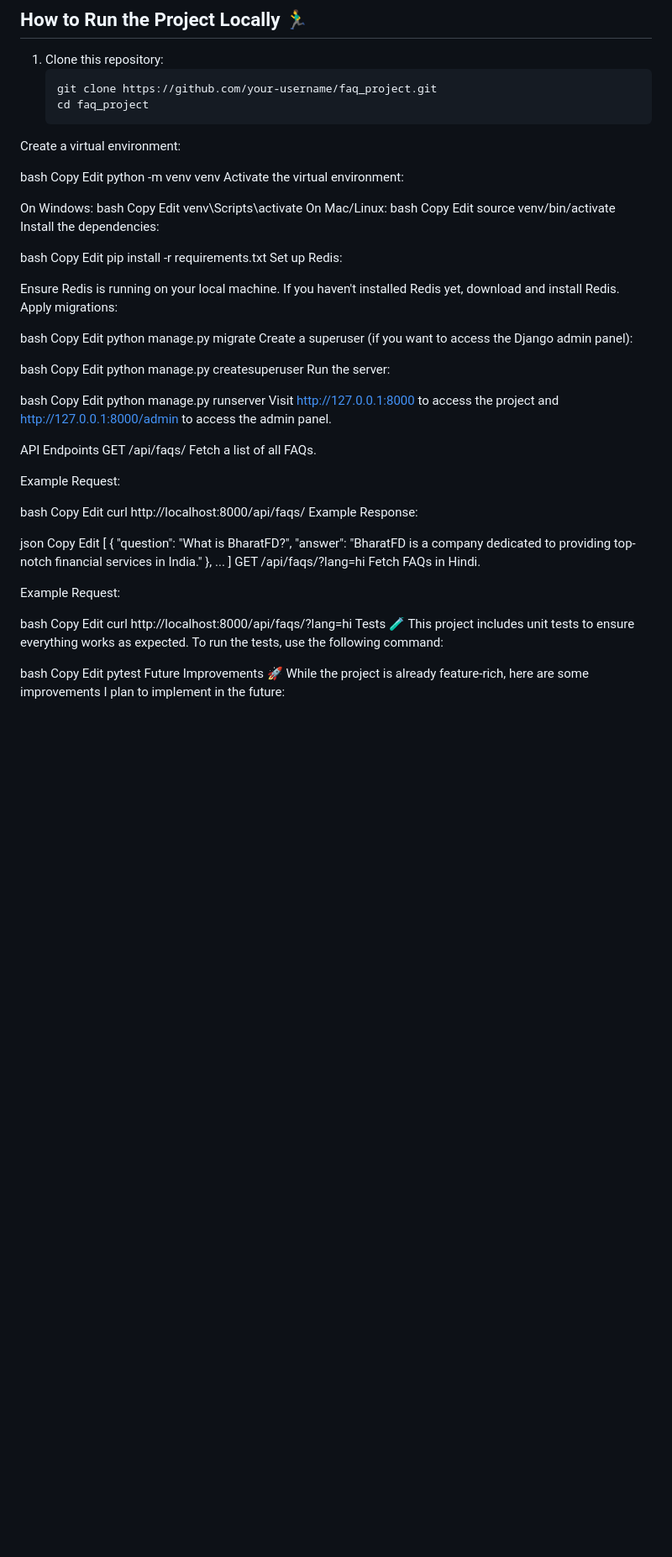
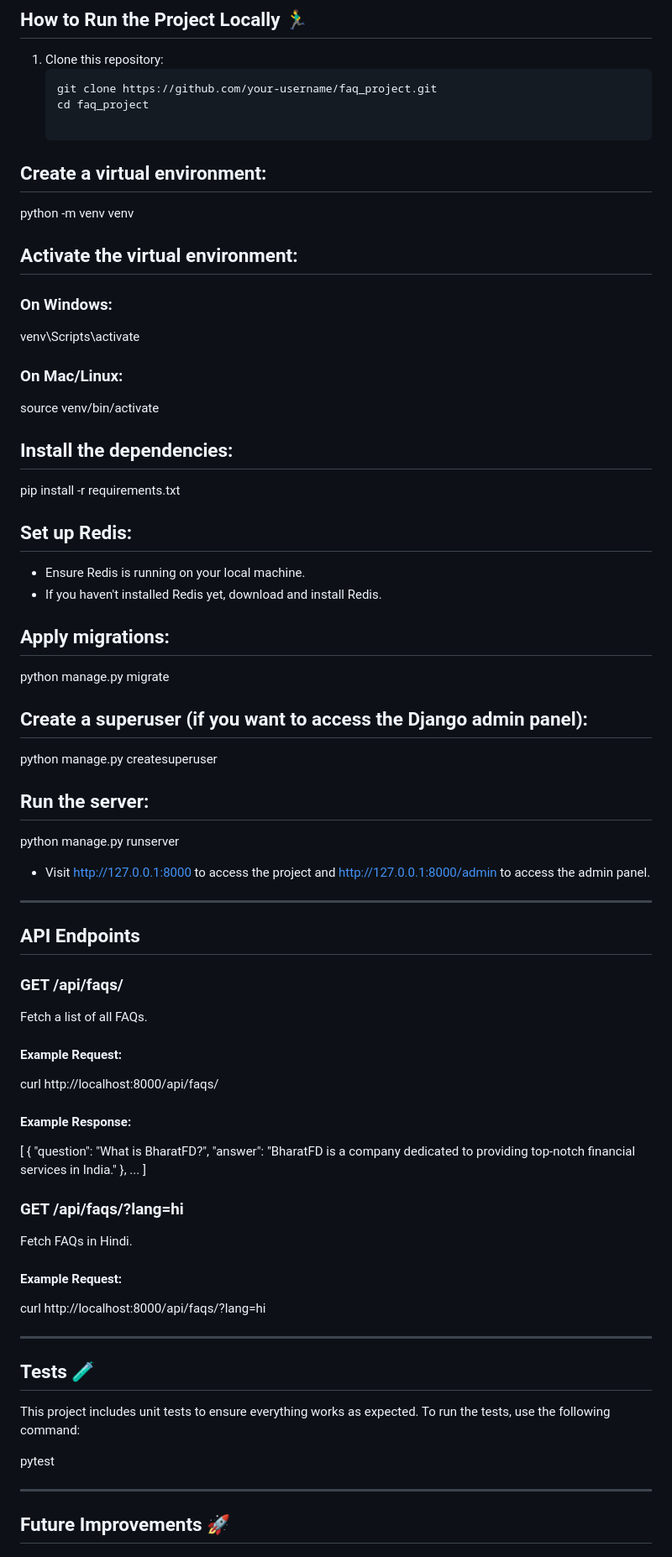
Before and after one commit to mith1005/django-faq-backend, a Markdown page: README.md, the part around the change printed below. Shown: that part at 84% size. Rendered like a GitHub page; blank space fills up the shorter version.

````diff
--- a/README.md
+++ b/README.md
@@ -72,69 +74,53 @@ This FAQ Management System project is a perfect blend of backend development ski
    ```bash
    git clone https://github.com/your-username/faq_project.git
    cd faq_project
-Create a virtual environment:
 
-bash
-Copy
-Edit
+## Create a virtual environment:
+
 python -m venv venv
-Activate the virtual environment:
 
-On Windows:
-bash
-Copy
-Edit
+## Activate the virtual environment:
+
+### On Windows:
 venv\Scripts\activate
-On Mac/Linux:
-bash
-Copy
-Edit
+
+### On Mac/Linux:
 source venv/bin/activate
-Install the dependencies:
 
-bash
-Copy
-Edit
+## Install the dependencies:
+
 pip install -r requirements.txt
-Set up Redis:
 
-Ensure Redis is running on your local machine.
-If you haven't installed Redis yet, download and install Redis.
-Apply migrations:
+## Set up Redis:
 
-bash
-Copy
-Edit
+- Ensure Redis is running on your local machine.
+- If you haven't installed Redis yet, download and install Redis.
+
+## Apply migrations:
+
 python manage.py migrate
-Create a superuser (if you want to access the Django admin panel):
 
-bash
-Copy
-Edit
+## Create a superuser (if you want to access the Django admin panel):
+
 python manage.py createsuperuser
-Run the server:
 
-bash
-Copy
-Edit
+## Run the server:
+
 python manage.py runserver
-Visit http://127.0.0.1:8000 to access the project and http://127.0.0.1:8000/admin to access the admin panel.
 
-API Endpoints
-GET /api/faqs/
+- Visit http://127.0.0.1:8000 to access the project and http://127.0.0.1:8000/admin to access the admin panel.
+
+---
+
+## API Endpoints
+
+### GET /api/faqs/
 Fetch a list of all FAQs.
 
-Example Request:
+#### Example Request:
+curl http://localhost:8000/api/faqs/
 
-bash
-Copy
-Edit
-curl http://localhost:8000/api/faqs/
-Example Response:
-
-json
-Copy
-Edit
+#### Example Response:
 [
     {
         "question": "What is BharatFD?",
@@ -142,22 +128,24 @@ Edit
     },
     ...
 ]
-GET /api/faqs/?lang=hi
+
+### GET /api/faqs/?lang=hi
 Fetch FAQs in Hindi.
 
-Example Request:
+#### Example Request:
+curl http://localhost:8000/api/faqs/?lang=hi
 
-bash
-Copy
-Edit
-curl http://localhost:8000/api/faqs/?lang=hi
-Tests 🧪
+---
+
+## Tests 🧪
+
 This project includes unit tests to ensure everything works as expected. To run the tests, use the following command:
 
-bash
-Copy
-Edit
 pytest
-Future Improvements 🚀
+
+---
+
+## Future Improvements 🚀
+
 While the project is already feature-rich, here are some improvements I plan to implement in the future:
 
````
Also changed, not shown: other parts of README.md (+22 -9 lines).
